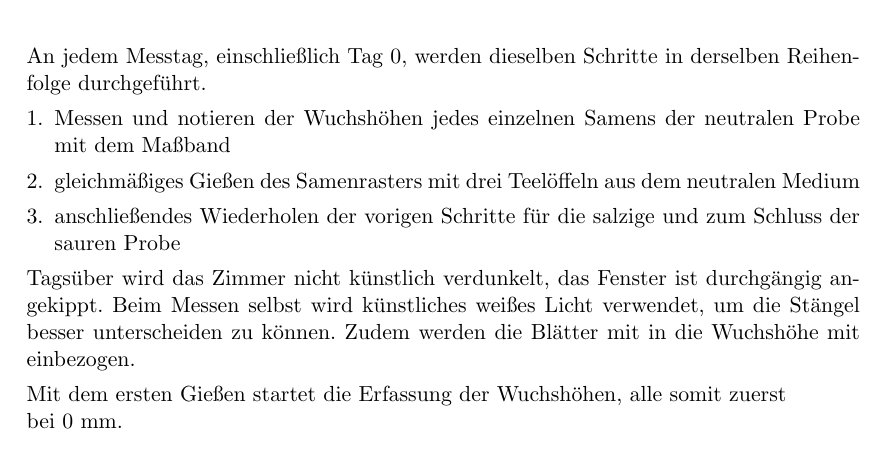
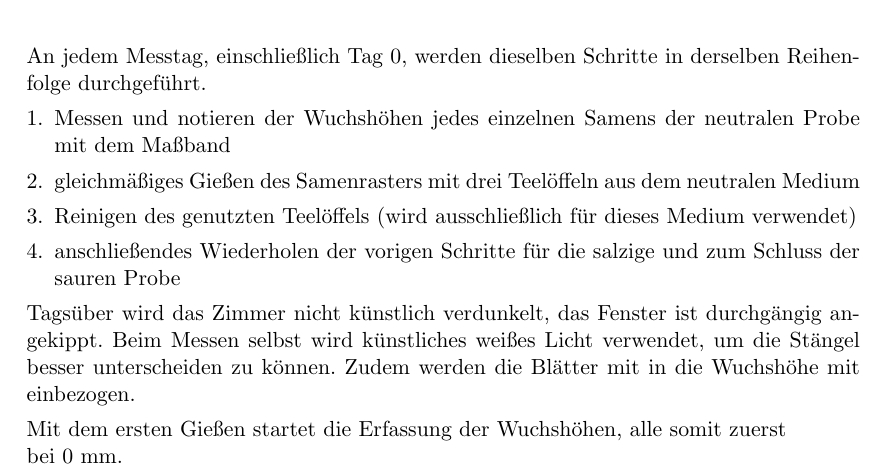
Before and after one commit to qwerdenkerXD/Measuring-growth-of-cress-depending-on-different-factors, a LaTeX paper (Hausarbeit/Hausarbeit.tex, which reads Hausarbeit/Material_und_Methoden.tex): part of page 10 of 14, cut so that both start at the same text. Compiled offline with pdfLaTeX.

Commit message:
prepared for submit

```diff
--- a/Hausarbeit/Material_und_Methoden.tex
+++ b/Hausarbeit/Material_und_Methoden.tex
@@ -56,6 +56,7 @@
         \begin{enumerate}[1.]
             \item Messen und notieren der Wuchshöhen jedes einzelnen Samens der neutralen Probe mit dem Maßband
             \item gleichmäßiges Gießen des Samenrasters mit drei Teelöffeln aus dem neutralen Medium
+            \item Reinigen des genutzten Teelöffels (wird ausschließlich für dieses Medium verwendet)
             \item anschließendes Wiederholen der vorigen Schritte für die salzige und zum Schluss der sauren Probe
         \end{enumerate}
         Tagsüber wird das Zimmer nicht künstlich verdunkelt, das Fenster ist durchgängig angekippt. Beim Messen selbst wird künstliches weißes Licht verwendet, um die Stängel besser unterscheiden zu können. Zudem werden die Blätter mit in die Wuchshöhe mit einbezogen.
```
Also changed, not shown: Readme.txt (added), 1 other file.
